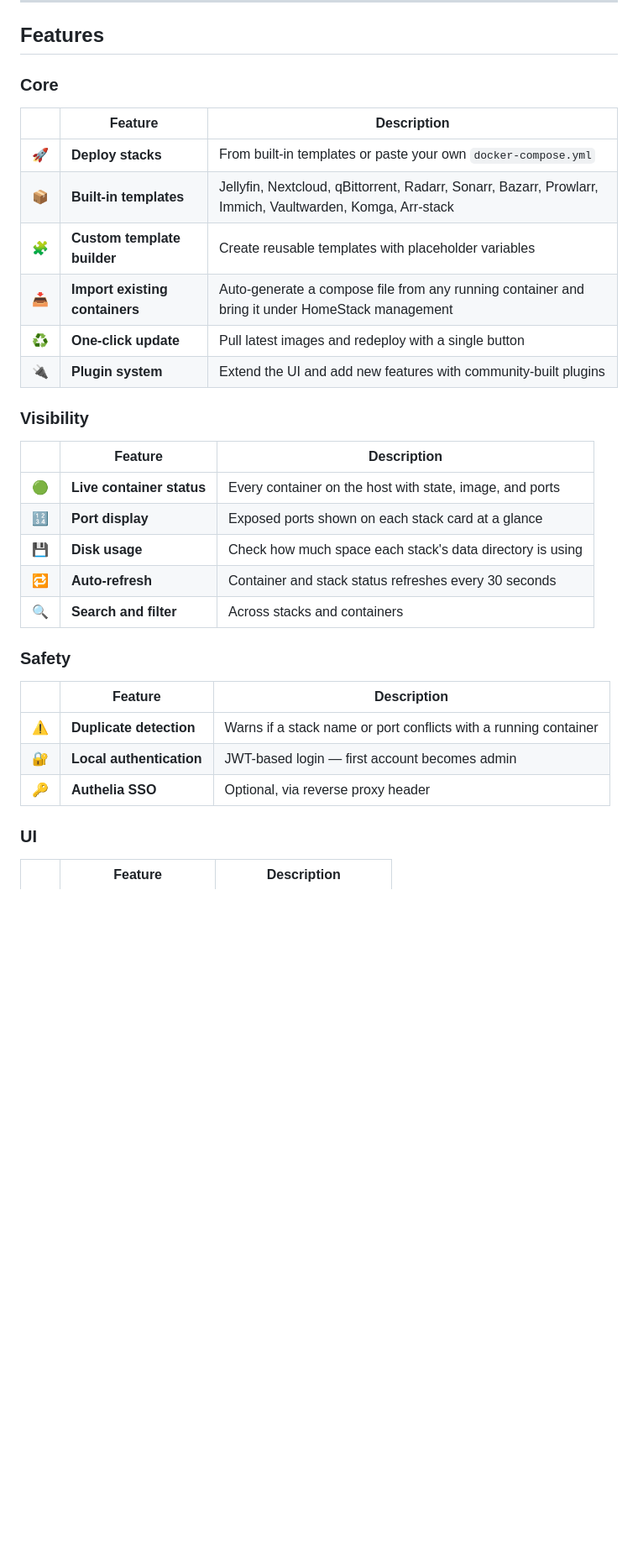
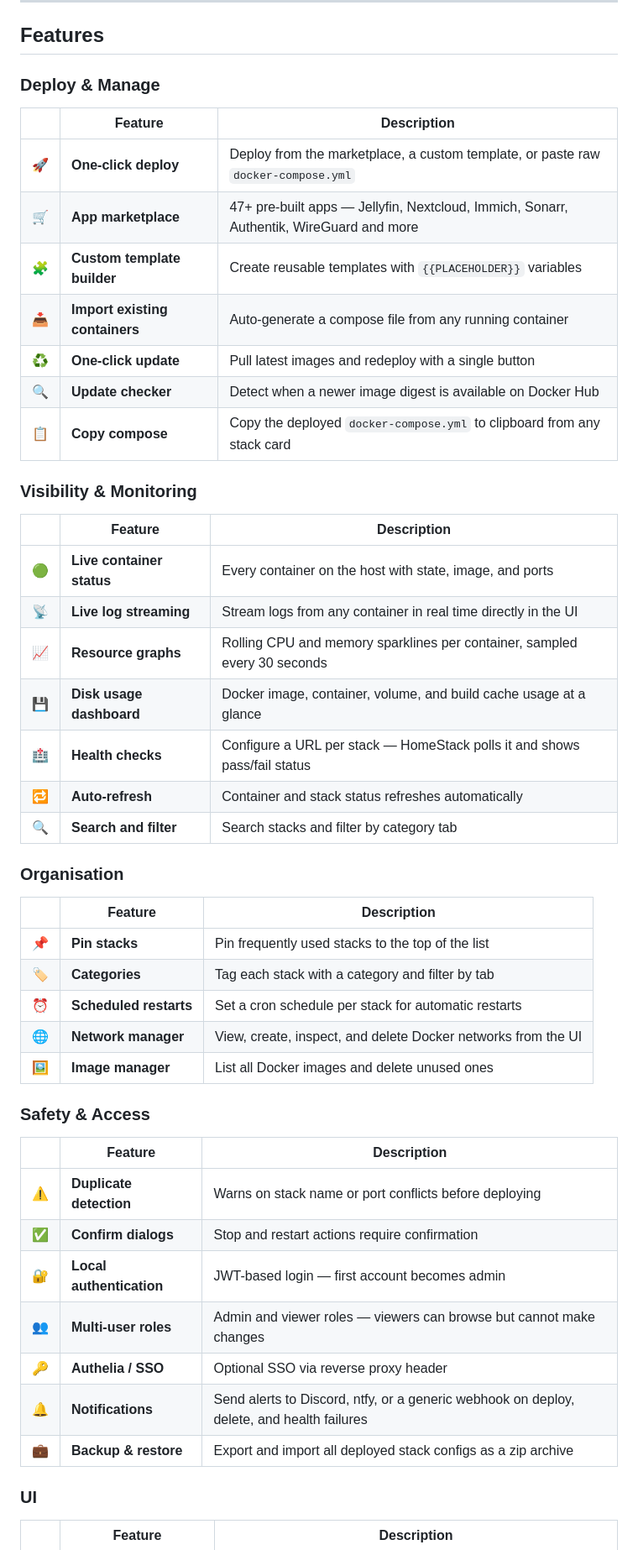
Before and after one commit to ya0903/HomeStack, a Markdown page: README.md, the part around one of its changes. Shown at 84% size. Rendered like a GitHub page; blank space fills up the shorter version.

```diff
--- a/README.md
+++ b/README.md
@@ -38,34 +38,51 @@ Built for homelabbers who want a clean, modern interface to deploy, monitor, upd
 
 ## Features
 
-### Core
+### Deploy & Manage
 
 | | Feature | Description |
 |---|---|---|
-| 🚀 | **Deploy stacks** | From built-in templates or paste your own `docker-compose.yml` |
-| 📦 | **Built-in templates** | Jellyfin, Nextcloud, qBittorrent, Radarr, Sonarr, Bazarr, Prowlarr, Immich, Vaultwarden, Komga, Arr-stack |
-| 🧩 | **Custom template builder** | Create reusable templates with placeholder variables |
-| 📥 | **Import existing containers** | Auto-generate a compose file from any running container and bring it under HomeStack management |
+| 🚀 | **One-click deploy** | Deploy from the marketplace, a custom template, or paste raw `docker-compose.yml` |
+| 🛒 | **App marketplace** | 47+ pre-built apps — Jellyfin, Nextcloud, Immich, Sonarr, Authentik, WireGuard and more |
+| 🧩 | **Custom template builder** | Create reusable templates with `{{PLACEHOLDER}}` variables |
+| 📥 | **Import existing containers** | Auto-generate a compose file from any running container |
 | ♻️ | **One-click update** | Pull latest images and redeploy with a single button |
-| 🔌 | **Plugin system** | Extend the UI and add new features with community-built plugins |
+| 🔍 | **Update checker** | Detect when a newer image digest is available on Docker Hub |
+| 📋 | **Copy compose** | Copy the deployed `docker-compose.yml` to clipboard from any stack card |
 
-### Visibility
+### Visibility & Monitoring
 
 | | Feature | Description |
 |---|---|---|
 | 🟢 | **Live container status** | Every container on the host with state, image, and ports |
-| 🔢 | **Port display** | Exposed ports shown on each stack card at a glance |
-| 💾 | **Disk usage** | Check how much space each stack's data directory is using |
-| 🔁 | **Auto-refresh** | Container and stack status refreshes every 30 seconds |
-| 🔍 | **Search and filter** | Across stacks and containers |
+| 📡 | **Live log streaming** | Stream logs from any container in real time directly in the UI |
+| 📈 | **Resource graphs** | Rolling CPU and memory sparklines per container, sampled every 30 seconds |
+| 💾 | **Disk usage dashboard** | Docker image, container, volume, and build cache usage at a glance |
+| 🏥 | **Health checks** | Configure a URL per stack — HomeStack polls it and shows pass/fail status |
+| 🔁 | **Auto-refresh** | Container and stack status refreshes automatically |
+| 🔍 | **Search and filter** | Search stacks and filter by category tab |
 
-### Safety
+### Organisation
 
 | | Feature | Description |
 |---|---|---|
-| ⚠️ | **Duplicate detection** | Warns if a stack name or port conflicts with a running container |
+| 📌 | **Pin stacks** | Pin frequently used stacks to the top of the list |
+| 🏷️ | **Categories** | Tag each stack with a category and filter by tab |
+| ⏰ | **Scheduled restarts** | Set a cron schedule per stack for automatic restarts |
+| 🌐 | **Network manager** | View, create, inspect, and delete Docker networks from the UI |
+| 🖼️ | **Image manager** | List all Docker images and delete unused ones |
+
+### Safety & Access
+
+| | Feature | Description |
+|---|---|---|
+| ⚠️ | **Duplicate detection** | Warns on stack name or port conflicts before deploying |
+| ✅ | **Confirm dialogs** | Stop and restart actions require confirmation |
 | 🔐 | **Local authentication** | JWT-based login — first account becomes admin |
-| 🔑 | **Authelia SSO** | Optional, via reverse proxy header |
+| 👥 | **Multi-user roles** | Admin and viewer roles — viewers can browse but cannot make changes |
+| 🔑 | **Authelia / SSO** | Optional SSO via reverse proxy header |
+| 🔔 | **Notifications** | Send alerts to Discord, ntfy, or a generic webhook on deploy, delete, and health failures |
+| 💼 | **Backup & restore** | Export and import all deployed stack configs as a zip archive |
 
 ### UI
 
```
Also changed, not shown: other parts of README.md (+43 -37 lines).
